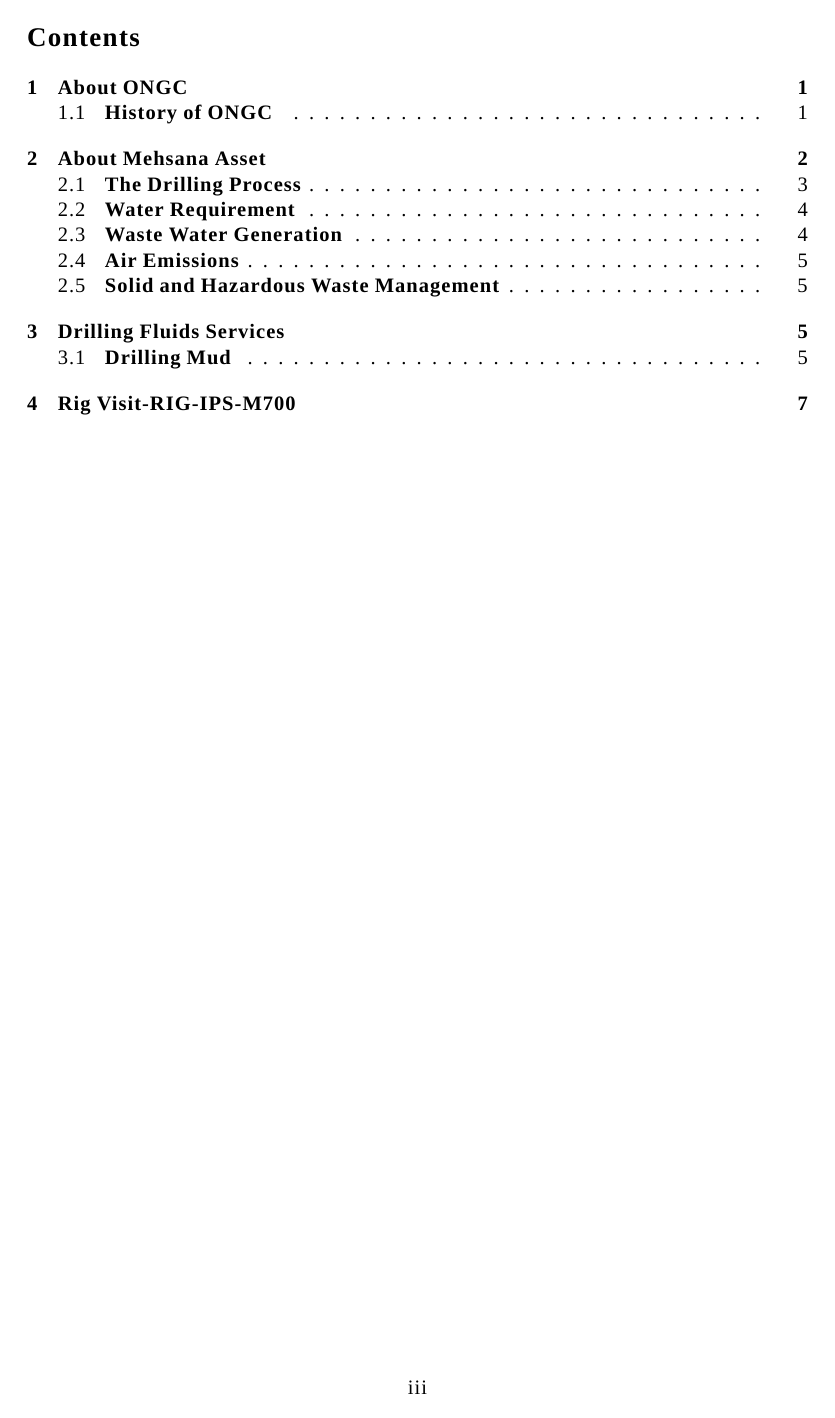
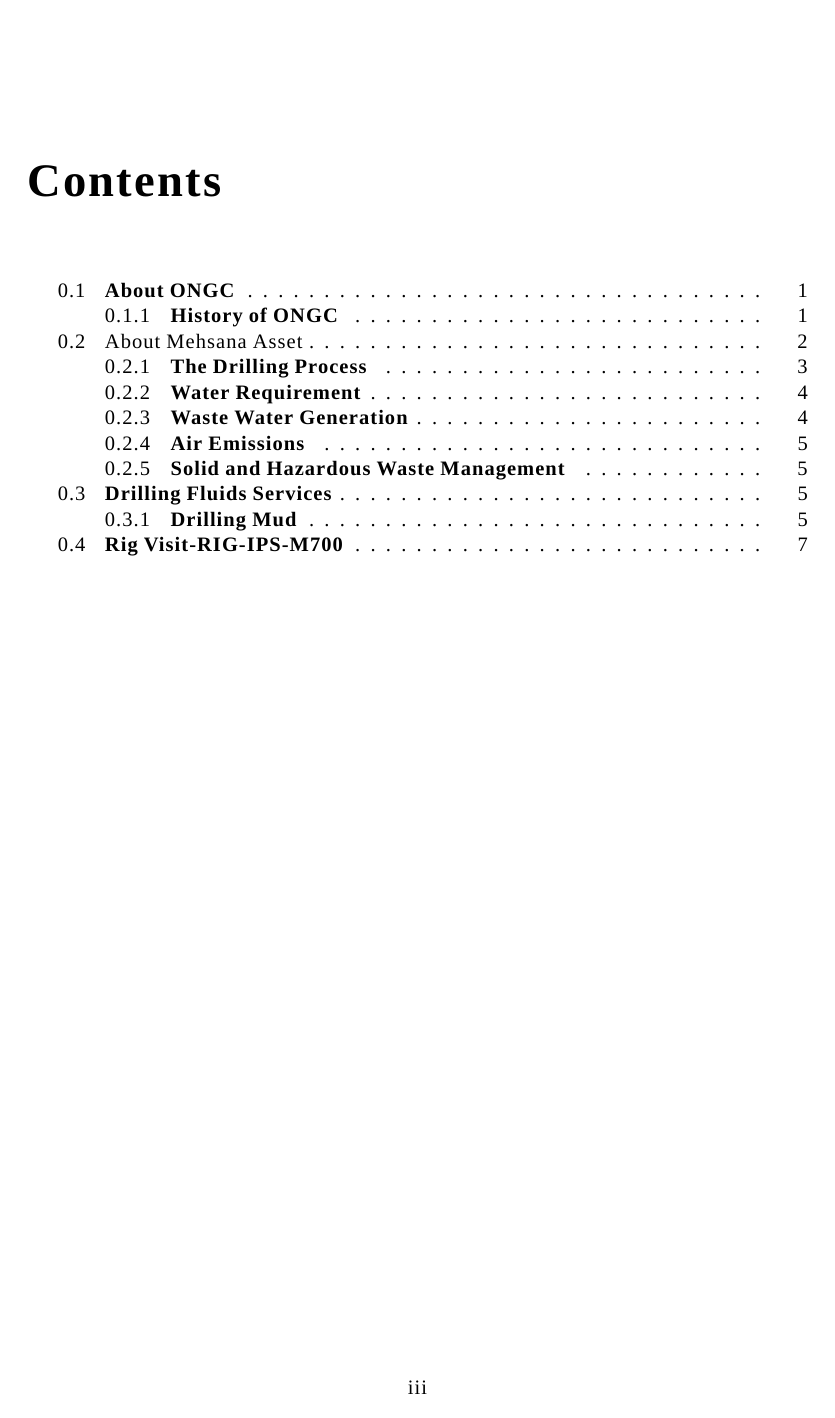
Before and after one commit to sridhar02/reports, a LaTeX document (summer-intership-2018/report.tex): page 4 of 15. Compiled offline with XeLaTeX; a missing font is replaced by an installed copy or a similar font.

Commit message:
Change Document class to report

```diff
--- a/summer-intership-2018/report.tex
+++ b/summer-intership-2018/report.tex
@@ -1,4 +1,4 @@
-\documentclass[11pt,a4paper]{article}
+\documentclass[11pt,a4paper]{report}
 \usepackage{fontspec}
 \usepackage{multirow}
 \defaultfontfeatures{LetterSpace=5}
```
